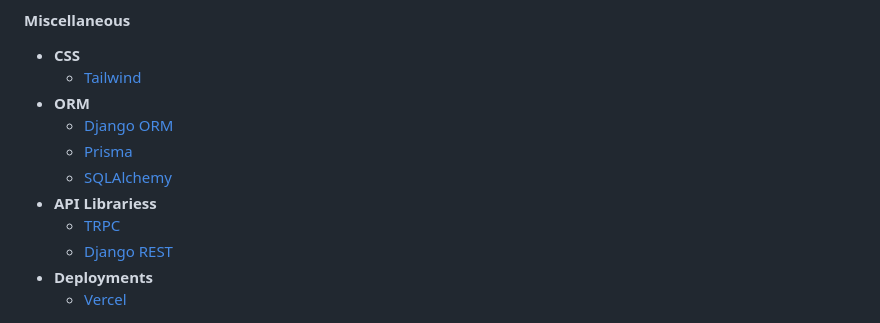
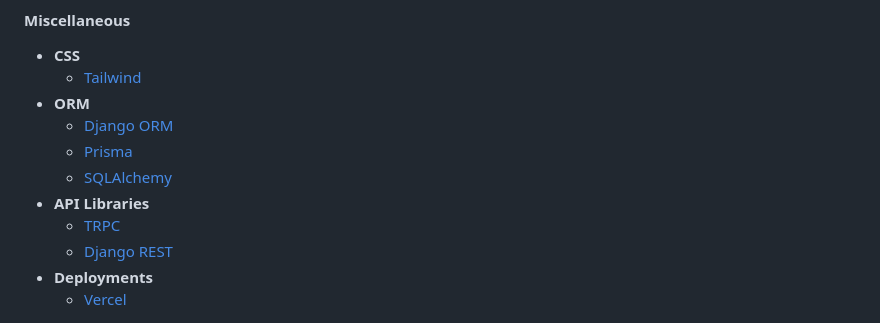
Before and after one commit to SeeuSim/seeusim, a Markdown page: README.md, the part around the change. Rendered like a GitHub page.

```diff
--- a/README.md
+++ b/README.md
@@ -58,7 +58,7 @@ Hi, I'm **Seeu Sim**. I'm an undergraduate student from Singapore. I'm currently
   - [Django ORM](https://docs.djangoproject.com/en/4.1/topics/db/queries/)
   - [Prisma](https://www.prisma.io)
   - [SQLAlchemy](http://www.sqlalchemy.org)
-- **API Librariess**
+- **API Libraries**
   - [TRPC](https://trpc.io)
   - [Django REST](https://www.django-rest-framework.org)
 - **Deployments**
```
